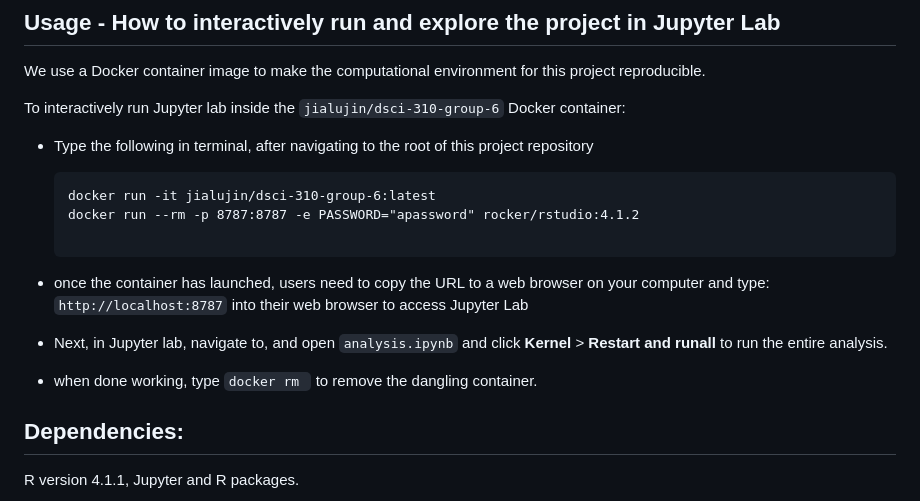
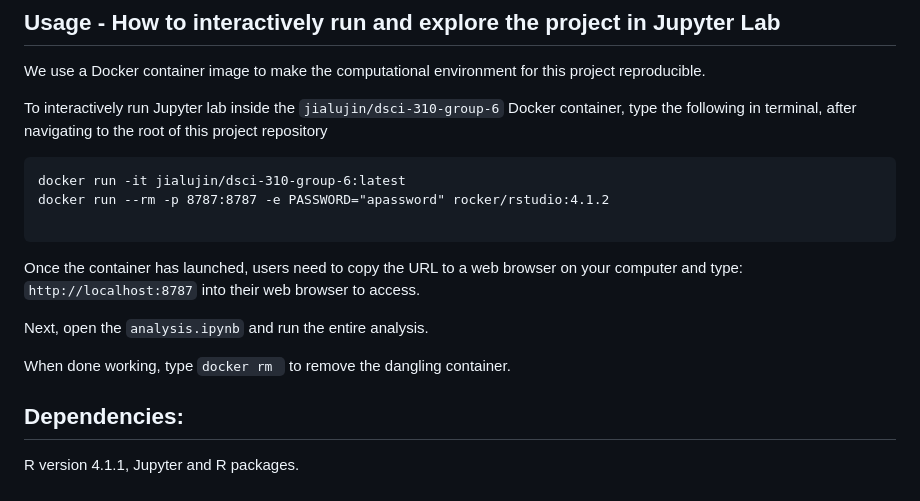
Before and after one commit to DSCI-310-2023/dsci-310-group-6, a Markdown page: README.md, the part around the change. Drawn GitHub-style.

````diff
--- a/README.md
+++ b/README.md
@@ -17,18 +17,18 @@ The analysis report can be found [here](analysis.ipynb).
 
 We use a Docker container image to make the computational environment for this project reproducible.
 
-To interactively run Jupyter lab inside the `jialujin/dsci-310-group-6` Docker container:
-
-- Type the following in terminal, after navigating to the root of this project repository
+To interactively run Jupyter lab inside the `jialujin/dsci-310-group-6` Docker container, type the following in terminal, after navigating to the root of this project repository
 
   ```
   docker run -it jialujin/dsci-310-group-6:latest
   docker run --rm -p 8787:8787 -e PASSWORD="apassword" rocker/rstudio:4.1.2
 
   ```
-- once the container has launched, users need to copy the URL to a web browser on your computer and type: `http://localhost:8787` into their web browser to access Jupyter Lab
-- Next, in Jupyter lab, navigate to, and open `analysis.ipynb` and click **Kernel** > **Restart and runall** to run the entire analysis.
-- when done working, type `docker rm ` to remove the dangling container.
+Once the container has launched, users need to copy the URL to a web browser on your computer and type: `http://localhost:8787` into their web browser to access.
+
+Next, open the `analysis.ipynb` and run the entire analysis.
+
+When done working, type `docker rm ` to remove the dangling container.
 
 ## Dependencies:
 
````
